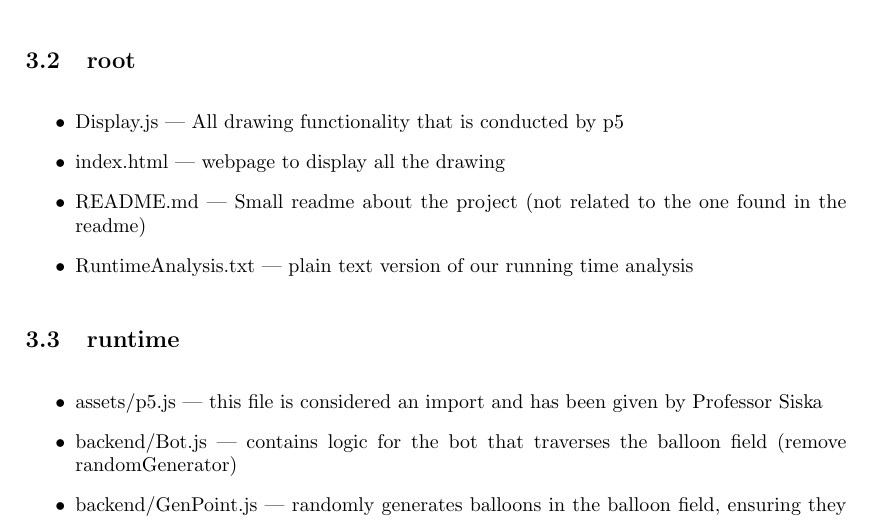
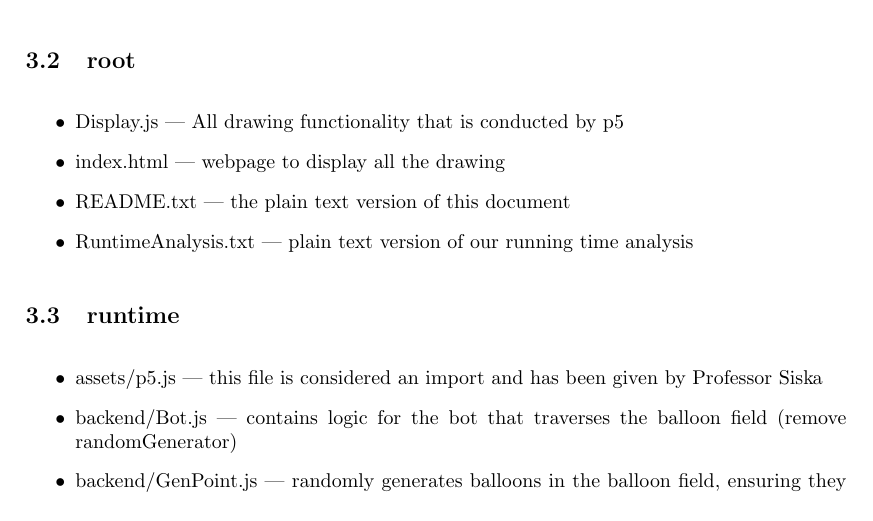
Before and after one commit to JaredsWebApplications/Ballon-Juice, a LaTeX document (documentation/Balloon-Juice.tex): part of page 3 of 5, cut so that both start at the same text. Compiled offline with pdfLaTeX.

Commit message:
fixed readme

```diff
--- a/documentation/Balloon-Juice.tex
+++ b/documentation/Balloon-Juice.tex
@@ -93,7 +93,7 @@ The average running time of this algorithm is $\theta(|V^3|)$.
 \begin{itemize}
 \item Display.js | All drawing functionality that is conducted by p5
 \item index.html | webpage to display all the drawing
-\item README.md | Small readme about the project (not related to the one found in the readme)
+\item README.txt | the plain text version of this document
 \item RuntimeAnalysis.txt | plain text version of our running time analysis
 \end{itemize}
 
```
Also changed, not shown: README.txt, documentation/exported/Balloon-Juice.pdf.
